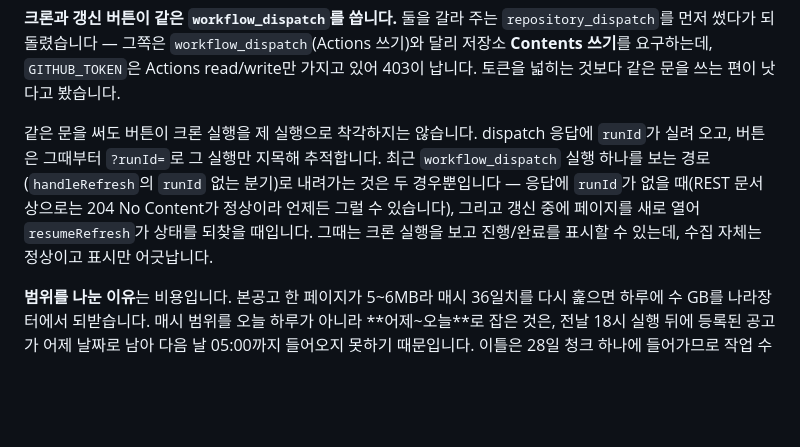
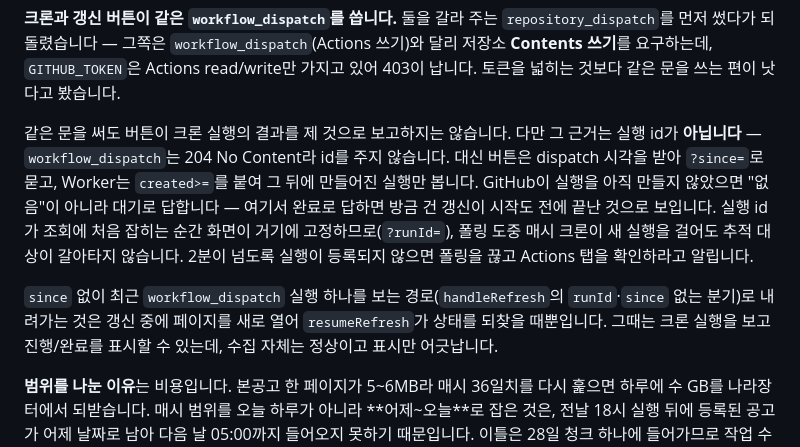
Before and after one commit to tkddls8848/gong-go, a Markdown page: README.md, the part around the change. GitHub-like rendering; blank space fills up the shorter version.

Commit message:
문서: 갱신 버튼이 제 실행을 가려내는 방법을 실제 동작에 맞춘다
c30dac1에서 "dispatch 응답에 runId가 실려 온다"고 적었는데 사실이 아니었다.
workflow_dispatch는 204 No Content라 실행 id를 주지 않는다 — 코드가 읽던
workflow_run_id는 언제나 undefined였고, 그래서 버튼은 늘 "최근 실행 하나"
분기로 내려가고 있었다. f355804에서 고친 내용으로 서술을 바꾼다.

지금의 근거는 실행 id가 아니라 dispatch 시각이다. since로 묻고 created>=로
거른다. 실행이 아직 없으면 대기로 답하고, id가 조회에 잡히면 그때 고정한다.
2분 한도도 함께 적는다.

최근 실행 하나를 보는 경로로 내려가는 경우도 하나 줄었다 — 남은 것은
resumeRefresh뿐이다.

Co-Authored-By: Claude Opus 5 <noreply@anthropic.com>

```diff
--- a/README.md
+++ b/README.md
@@ -154,7 +154,9 @@ Cloudflare 시크릿은 `GATE_PASSWORD`, `GITHUB_TOKEN`, `RELAY_TOKEN` 세 개
 
 **크론과 갱신 버튼이 같은 `workflow_dispatch`를 씁니다.** 둘을 갈라 주는 `repository_dispatch`를 먼저 썼다가 되돌렸습니다 — 그쪽은 `workflow_dispatch`(Actions 쓰기)와 달리 저장소 **Contents 쓰기**를 요구하는데, `GITHUB_TOKEN`은 Actions read/write만 가지고 있어 403이 납니다. 토큰을 넓히는 것보다 같은 문을 쓰는 편이 낫다고 봤습니다.
 
-같은 문을 써도 버튼이 크론 실행을 제 실행으로 착각하지는 않습니다. dispatch 응답에 `runId`가 실려 오고, 버튼은 그때부터 `?runId=`로 그 실행만 지목해 추적합니다. 최근 `workflow_dispatch` 실행 하나를 보는 경로(`handleRefresh`의 `runId` 없는 분기)로 내려가는 것은 두 경우뿐입니다 — 응답에 `runId`가 없을 때(REST 문서상으로는 204 No Content가 정상이라 언제든 그럴 수 있습니다), 그리고 갱신 중에 페이지를 새로 열어 `resumeRefresh`가 상태를 되찾을 때입니다. 그때는 크론 실행을 보고 진행/완료를 표시할 수 있는데, 수집 자체는 정상이고 표시만 어긋납니다.
+같은 문을 써도 버튼이 크론 실행의 결과를 제 것으로 보고하지는 않습니다. 다만 그 근거는 실행 id가 **아닙니다** — `workflow_dispatch`는 204 No Content라 id를 주지 않습니다. 대신 버튼은 dispatch 시각을 받아 `?since=`로 묻고, Worker는 `created>=`를 붙여 그 뒤에 만들어진 실행만 봅니다. GitHub이 실행을 아직 만들지 않았으면 "없음"이 아니라 대기로 답합니다 — 여기서 완료로 답하면 방금 건 갱신이 시작도 전에 끝난 것으로 보입니다. 실행 id가 조회에 처음 잡히는 순간 화면이 거기에 고정하므로(`?runId=`), 폴링 도중 매시 크론이 새 실행을 걸어도 추적 대상이 갈아타지 않습니다. 2분이 넘도록 실행이 등록되지 않으면 폴링을 끊고 Actions 탭을 확인하라고 알립니다.
+
+`since` 없이 최근 `workflow_dispatch` 실행 하나를 보는 경로(`handleRefresh`의 `runId`·`since` 없는 분기)로 내려가는 것은 갱신 중에 페이지를 새로 열어 `resumeRefresh`가 상태를 되찾을 때뿐입니다. 그때는 크론 실행을 보고 진행/완료를 표시할 수 있는데, 수집 자체는 정상이고 표시만 어긋납니다.
 
 **범위를 나눈 이유**는 비용입니다. 본공고 한 페이지가 5~6MB라 매시 36일치를 다시 훑으면 하루에 수 GB를 나라장터에서 되받습니다. 매시 범위를 오늘 하루가 아니라 **어제~오늘**로 잡은 것은, 전날 18시 실행 뒤에 등록된 공고가 어제 날짜로 남아 다음 날 05:00까지 들어오지 못하기 때문입니다. 이틀은 28일 청크 하나에 들어가므로 작업 수는 그대로이고 페이지 수만 늡니다.
 
```
